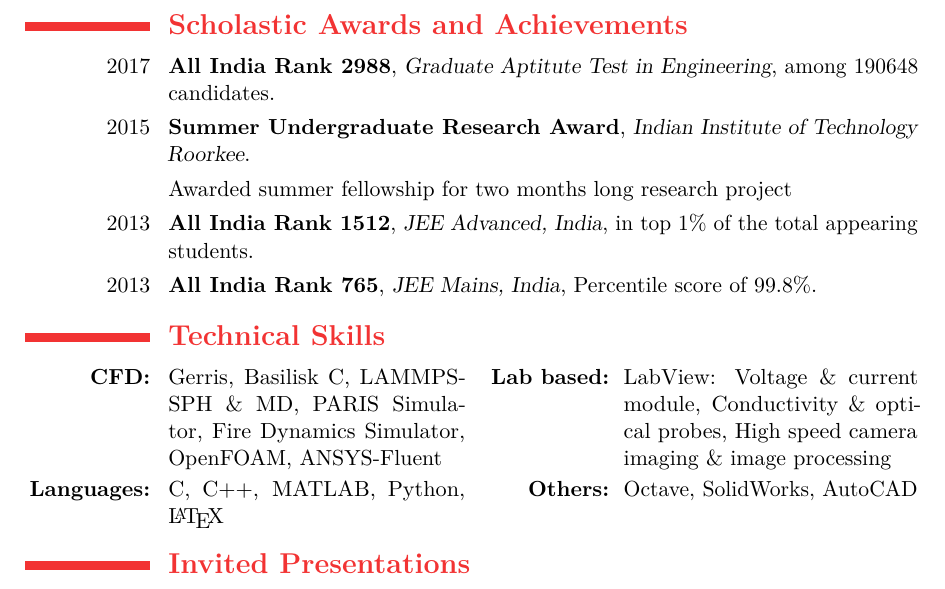
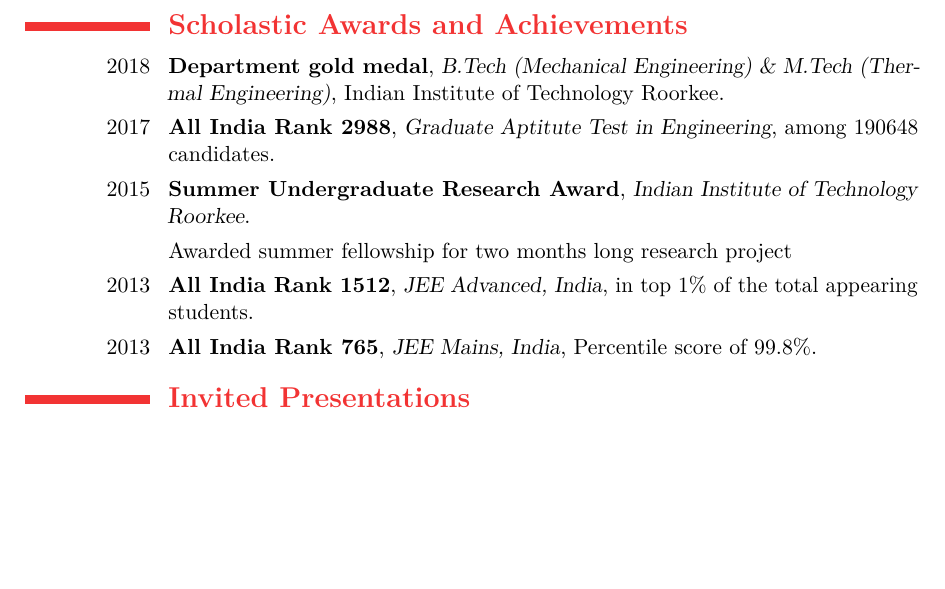
Before and after one commit to VatsalSy/Vatsal_CV, a LaTeX CV (Vatsal_CV.tex): part of page 3 of 4, cut so that both start at the same text, the shorter picture padded with empty space. The pictures show the PDF file Vatsal_CV.pdf that the author committed with the source.

Commit message:
minor updates

```diff
--- a/Vatsal_CV.tex
+++ b/Vatsal_CV.tex
@@ -109,15 +109,16 @@
 \printbibliography[prenote=weblink,keyword=Journal,resetnumbers=true]
 
 \section{\textbf{Scholastic Awards and Achievements}}
+\cventry{2018}{\textbf{Department gold medal}}{B.Tech (Mechanical Engineering) \& M.Tech (Thermal Engineering)}{Indian Institute of Technology Roorkee}{}{}
 \cventry{2017}{\textbf{All India Rank 2988}}{Graduate Aptitute Test in Engineering}{among 190648 candidates}{}{}
 \cventry{2015}{\textbf{Summer Undergraduate Research Award}}{Indian Institute of Technology Roorkee}{}{}{}
 \cvitem{}{Awarded summer fellowship for two months long research project}
 \cventry{2013}{\textbf{All India Rank 1512}}{JEE Advanced, India}{in top 1\% of the total appearing students}{}{}
 \cventry{2013}{\textbf{All India Rank 765}}{JEE Mains, India}{Percentile score of 99.8\%}{}{}
 
-\section{\textbf{Technical Skills}}
-\cvdoubleitem{\textbf{CFD:}}{Gerris, Basilisk C, LAMMPS-SPH \& MD, PARIS Simulator, Fire Dynamics Simulator, OpenFOAM, ANSYS-Fluent} {\textbf{Lab based:}}{LabView: Voltage \& current module, Conductivity \& optical probes, High speed camera imaging \& image processing}
-\cvdoubleitem{\textbf{Languages:}}{C, C++, MATLAB, Python, \LaTeX} {\textbf{Others:}}{Octave, SolidWorks, AutoCAD}
+%\section{\textbf{Technical Skills}}
+%\cvdoubleitem{\textbf{CFD:}}{Gerris, Basilisk C, LAMMPS-SPH \& MD, PARIS Simulator, Fire Dynamics Simulator, OpenFOAM, ANSYS-Fluent} {\textbf{Lab based:}}{LabView: Voltage \& current module, Conductivity \& optical probes, High speed camera imaging \& image processing}
+%\cvdoubleitem{\textbf{Languages:}}{C, C++, MATLAB, Python, \LaTeX} {\textbf{Others:}}{Octave, SolidWorks, AutoCAD}
 
 \section{\textbf{Invited Presentations}}
 \subsection{Viscoplastic Flows}
```
Also changed, not shown: Vatsal_CV.pdf, Vatsal_CV.tex (3 more changed lines), 4 other files.
